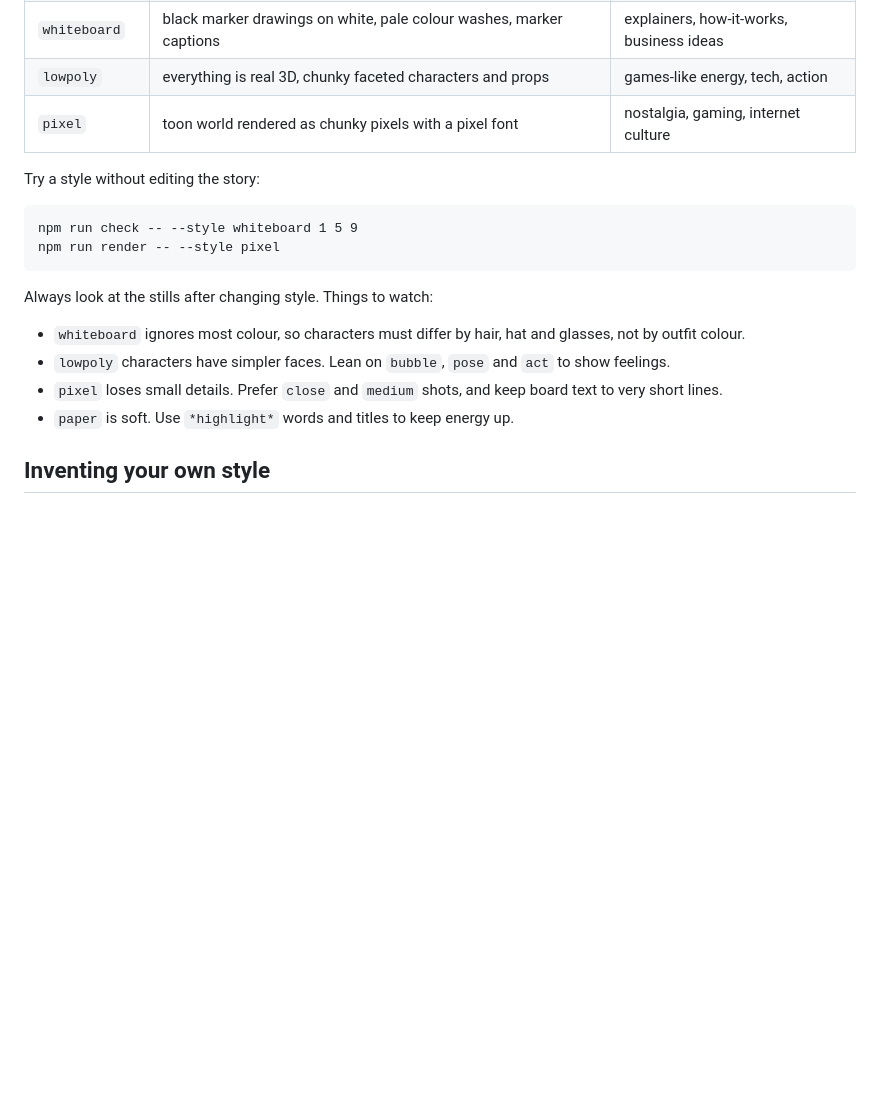
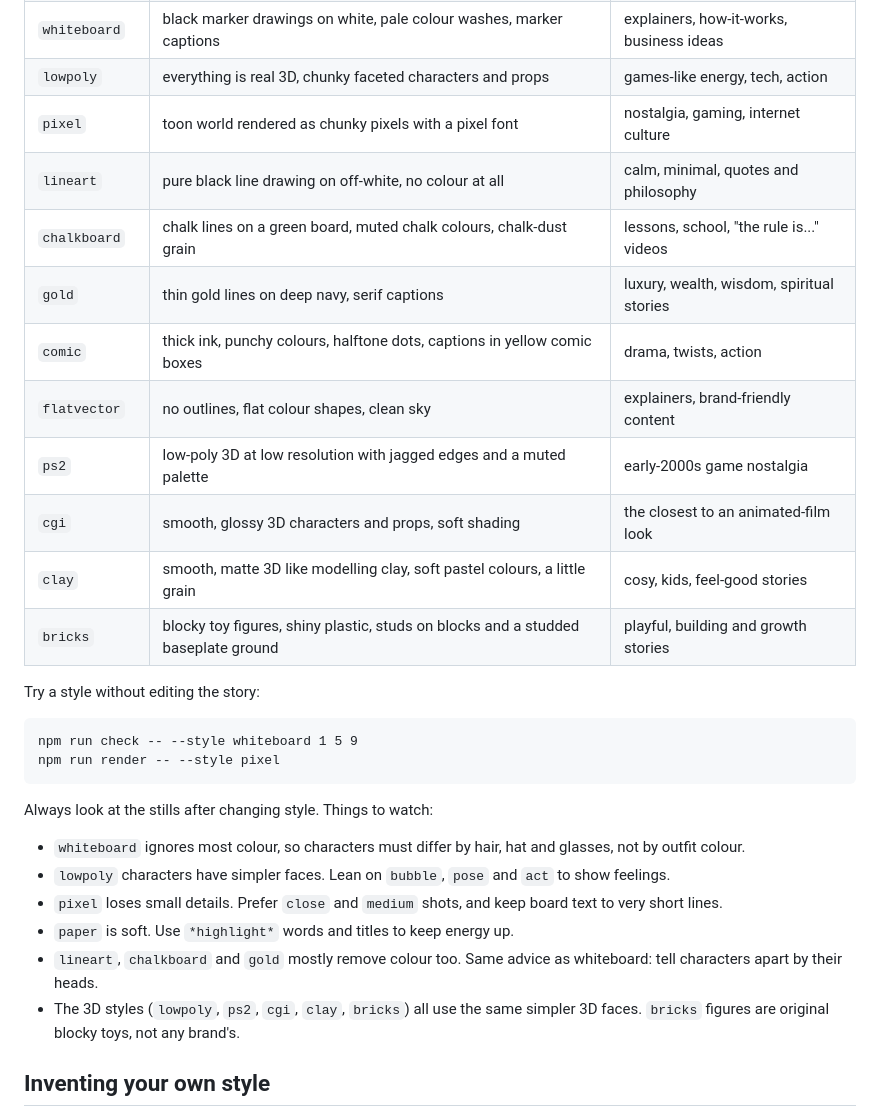
Before and after one commit to themembershipguru/storytoon-skill, a Markdown page: references/styles.md, the part around one of its changes. Drawn GitHub-style; blank space fills up the shorter version.

```diff
--- a/references/styles.md
+++ b/references/styles.md
@@ -15,6 +15,15 @@ The same `story.json` can be rendered in different looks. Set it with one line a
 | `whiteboard` | black marker drawings on white, pale colour washes, marker captions | explainers, how-it-works, business ideas |
 | `lowpoly` | everything is real 3D, chunky faceted characters and props | games-like energy, tech, action |
 | `pixel` | toon world rendered as chunky pixels with a pixel font | nostalgia, gaming, internet culture |
+| `lineart` | pure black line drawing on off-white, no colour at all | calm, minimal, quotes and philosophy |
+| `chalkboard` | chalk lines on a green board, muted chalk colours, chalk-dust grain | lessons, school, "the rule is..." videos |
+| `gold` | thin gold lines on deep navy, serif captions | luxury, wealth, wisdom, spiritual stories |
+| `comic` | thick ink, punchy colours, halftone dots, captions in yellow comic boxes | drama, twists, action |
+| `flatvector` | no outlines, flat colour shapes, clean sky | explainers, brand-friendly content |
+| `ps2` | low-poly 3D at low resolution with jagged edges and a muted palette | early-2000s game nostalgia |
+| `cgi` | smooth, glossy 3D characters and props, soft shading | the closest to an animated-film look |
+| `clay` | smooth, matte 3D like modelling clay, soft pastel colours, a little grain | cosy, kids, feel-good stories |
+| `bricks` | blocky toy figures, shiny plastic, studs on blocks and a studded baseplate ground | playful, building and growth stories |
 
 Try a style without editing the story:
 
@@ -29,6 +38,8 @@ Always look at the stills after changing style. Things to watch:
 - `lowpoly` characters have simpler faces. Lean on `bubble`, `pose` and `act` to show feelings.
 - `pixel` loses small details. Prefer `close` and `medium` shots, and keep board text to very short lines.
 - `paper` is soft. Use `*highlight*` words and titles to keep energy up.
+- `lineart`, `chalkboard` and `gold` mostly remove colour too. Same advice as whiteboard: tell characters apart by their heads.
+- The 3D styles (`lowpoly`, `ps2`, `cgi`, `clay`, `bricks`) all use the same simpler 3D faces. `bricks` figures are original blocky toys, not any brand's.
 
 ## Inventing your own style
 
```
Also changed, not shown: other parts of references/styles.md (+14 -5 lines), README.md (+2 -2 lines), SKILL.md (+2 -2 lines), docs/styles.jpg, 6 other files.
